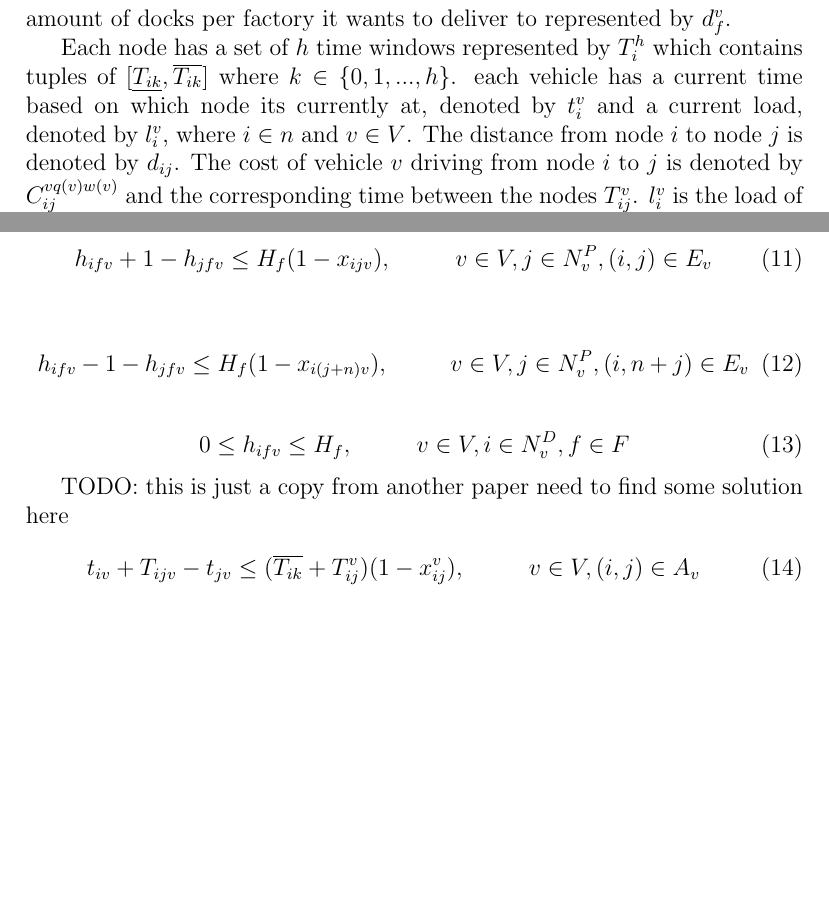
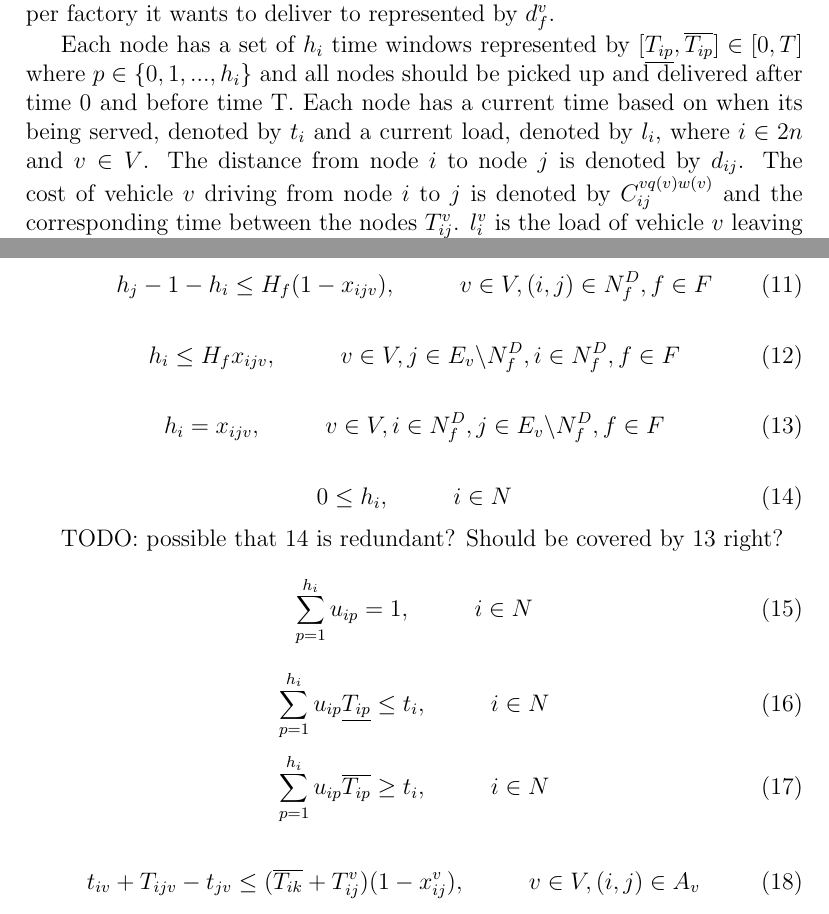
Before and after one commit to prebujo/INF319, a LaTeX document (report/Report.tex): two parts of pages 3 and 4 of 6, joined at a grey line, cut so that both start at the same text, the shorter picture padded with empty space. Compiled offline with pdfLaTeX.

Commit message:
update time constraints

```diff
--- a/report/Report.tex
+++ b/report/Report.tex
@@ -23,8 +23,10 @@
 The vehicles have different capacities, cost structures, incompatabilities and start at the first pickup location at the first pickup time (ie. costs to get from start to first pickup are not considered neither is time). The cost structure can be multidimentional taking into account total distance and volume in different formats (variable costs, fix costs etc). \par
 When a delivery is assigned to a vehicle, the vehicle must load the delivery from the supplier, and deliver the delivery at the factory dock. The docks in each factory can differ according to which order is being delivered and there is a limit to how many docks each vehicle can visit at each factory. \par
 Each delivery/pickup can have several time windows, lapsing sometimes over several days. If a car arrives before a time window it has to wait. \par
-The mathematical formulation of the problem will now follow where the set of vehicles used is denoted by $V$ and capacity of each vehicle $v \in V$ is denoted by $K_v$. We let $n$ be the number of orders in the problem, so if $i$ is a specific pickup-node then $i+n$ corresponds to the delivery node for the same order. Here it follows that for each vehicle we have a set $O_v$ of orders that vehicle $v \in V$ can transport based on the incompatabilities. The set of pickup Nodes (supplier docks) we denote using $N^P$ and each delivery node (Factory dock) is denoted by $N^D$. Each Factory, $f \in F$, also has a set of Nodes belonging to the same factory wich we denote $N_f$. The delivery nodes that belong to one factory can then be represented as $N_f^D = N_f \subset N^D$. Each vehicle has a set of Nodes it can travel to (corresponding to orders $O_v$) represented by $N_v$. This set also includes an origin node, $o(v)$ and a destination node $d(v)$ corresponding to the first pickup and the last delivery of vehicle $v$. The set of Edges that each vehicle can traverse is represented by $E_v$. The factory docking limit is denoted by $D_f$. Each vehicle has a given amount of docks per factory it wants to deliver to represented by $d_{f}^v$. \par
-Each node has a set of $h$ time windows represented by $T_i^h$ which contains tuples of $[ \underline{T_{ik}},  \overline{T_{ik}} ]$ where $k \in \{0,1,...,h\}$. each vehicle has a current time based on which node its currently at, denoted by $t_{i}^v$ and a current load, denoted by $l_{i}^v$, where $i \in n$ and $v \in V$. The distance from node $i$ to node $j$ is denoted by $d_{ij}$. The cost of vehicle $v$ driving from node $i$ to $j$ is denoted by $C_{ij}^{vq(v)w(v)}$ and the corresponding time between the nodes $T_{ij}^v$. $l_{i}^v$ is the load of vehicle $v$ leaving node $i$ and $x_{ij}^v$ is a binary vairable indicating if vehicle $v$ is travelling between $i$ and $j$ node. The cost of not transporting an order will be the same for each order (should be set relatively high to avoid dummy transports) so we denote this with $C^N$ and each order, $i$,  not transported is represented by a binary variable $y_i$.
+The mathematical formulation of the problem will now follow where the set of vehicles used is denoted by $V$ and capacity of each vehicle $v \in V$ is denoted by $K_v$. We let $n$ be the number of orders in the problem, so if $i$ is a specific pickup-node then $i+n$ corresponds to the delivery node for the same order. Here it follows that for each vehicle we have a set $O_v$ of orders that vehicle $v \in V$ can transport based on the incompatabilities.
+The set of pickup Nodes (supplier docks) we denote using $N^P$ and each delivery node (Factory dock) is denoted by $N^D$. All nodes are therefore represented by $N = N^P \cup N^D$ Each Factory, $f \in F$, also has a set of Nodes belonging to the same factory wich we denote $N_f$. The delivery nodes that belong to one factory can then be represented as $N_f^D = N_f \subset N^D$.
+Each vehicle has a set of Nodes it can travel to (corresponding to orders $O_v$) represented by $N_v$. This set also includes an origin node, $o(v)$ and a destination node $d(v)$ corresponding to the first pickup and the last delivery of vehicle $v$. The set of Edges that each vehicle can traverse is represented by $E_v$. The factory docking limit is denoted by $D_f$. Each vehicle has a given amount of docks per factory it wants to deliver to represented by $d_{f}^v$. \par
+Each node has a set of $h_i$ time windows represented by $[ \underline{T_{ip}},  \overline{T_{ip}} ] \in [0,T]$ where $p \in \{0,1,...,h_i\}$ and all nodes should be picked up and delivered after time 0 and before time T. Each node has a current time based on when its being served, denoted by $t_{i}$ and a current load, denoted by $l_{i}$, where $i \in 2n$ and $v \in V$. The distance from node $i$ to node $j$ is denoted by $d_{ij}$. The cost of vehicle $v$ driving from node $i$ to $j$ is denoted by $C_{ij}^{vq(v)w(v)}$ and the corresponding time between the nodes $T_{ij}^v$. $l_{i}^v$ is the load of vehicle $v$ leaving node $i$ and $x_{ij}^v$ is a binary vairable indicating if vehicle $v$ is travelling between $i$ and $j$ node. The cost of not transporting an order will be the same for each order (should be set relatively high to avoid dummy transports) so we denote this with $C^N$ and each order, $i$,  not transported is represented by a binary variable $y_i$.
 \begin{equation}
 \label{eq:1}
 min\sum_{v\epsilon V} \sum_{s \epsilon S} C_{vs}d_{vs} + \sum_{i\in N^P}C_iy_i
@@ -68,19 +70,35 @@
 \end{equation}
 
 \begin{equation} \label{eq:11}
-    h_{ifv} + 1 - h_{jfv} \leq H_f(1-x_{ijv}), ~~~~~~~~ v \in V,j\in N_v^P, (i, j)\in E_v
+    h_{j} - 1 - h_{i} \leq H_f(1-x_{ijv}), ~~~~~~~~ v \in V, (i, j)\in N^D_f, f\in F
 \end{equation}
 
 \begin{equation} \label{eq:12}
-    h_{ifv} - 1 - h_{jfv} \leq H_f(1-x_{i(j+n)v}), ~~~~~~~~ v \in V,j\in N_v^P, (i, n+j)\in E_v
+    h_{i} \leq H_fx_{ijv}, ~~~~~~~~ v\in V, j\in E_v\backslash N_f^D, i\in N_f^D, f\in F
 \end{equation}
 
 \begin{equation} \label{eq:13}
-0 \leq h_{ifv} \leq H_f, ~~~~~~~~ v \in V, i \in N^D_v, f \in F
+    h_{i} = x_{ijv}, ~~~~~~~~ v \in V, i \in N^D_f, j \in E_v\backslash N_f^D, f \in F
 \end{equation}
 
-TODO: this is just a copy from another paper need to find some solution here
 \begin{equation} \label{eq:14}
+0 \leq h_{i}, ~~~~~~~~ i \in N
+\end{equation}
+
+TODO: possible that 14 is redundant? Should be covered by 13 right?
+\begin{equation} \label{eq:15}
+    \sum_{p = 1}^{h_i} u_{ip} = 1, ~~~~~~~~ i\in N
+\end{equation}
+
+\begin{equation} \label{eq:15}
+    \sum_{p = 1}^{h_i} u_{ip}\underline{T_{ip}} \leq t_{i}, ~~~~~~~~ i\in N
+\end{equation}
+
+\begin{equation} \label{eq:15}
+    \sum_{p = 1}^{h_i} u_{ip}\overline{T_{ip}} \geq t_{i}, ~~~~~~~~ i\in N
+\end{equation}
+
+\begin{equation} \label{eq:15}
     t_{iv} + T_{ijv} - t_{jv} \leq (\overline{T_{ik}} + T_{ij}^v)(1 - x_{ij}^v), ~~~~~~~~ v \in V, (i,j) \in A_v
 \end{equation}
 
```
Also changed, not shown: report/Report.pdf, report/Report.tex (8 more changed lines), 6 other files.
